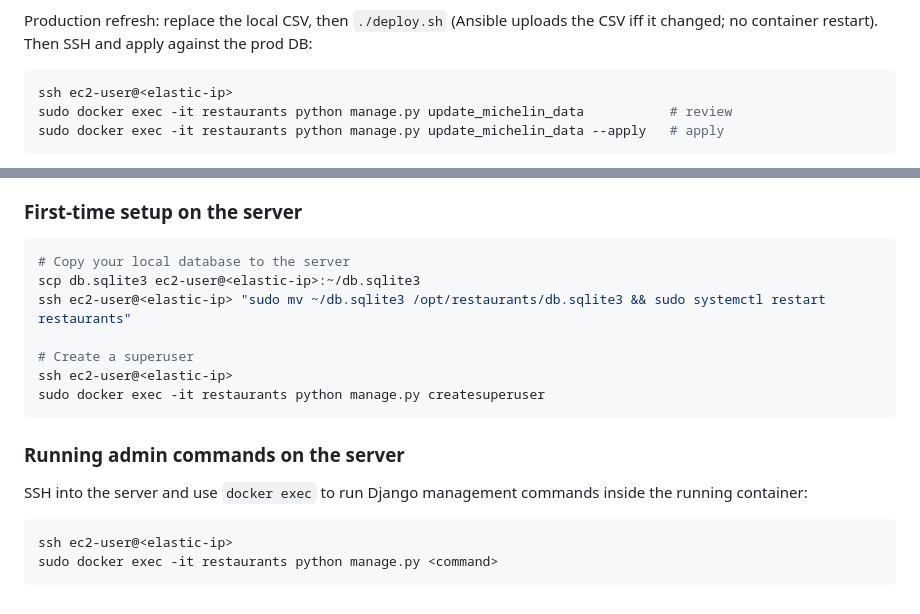
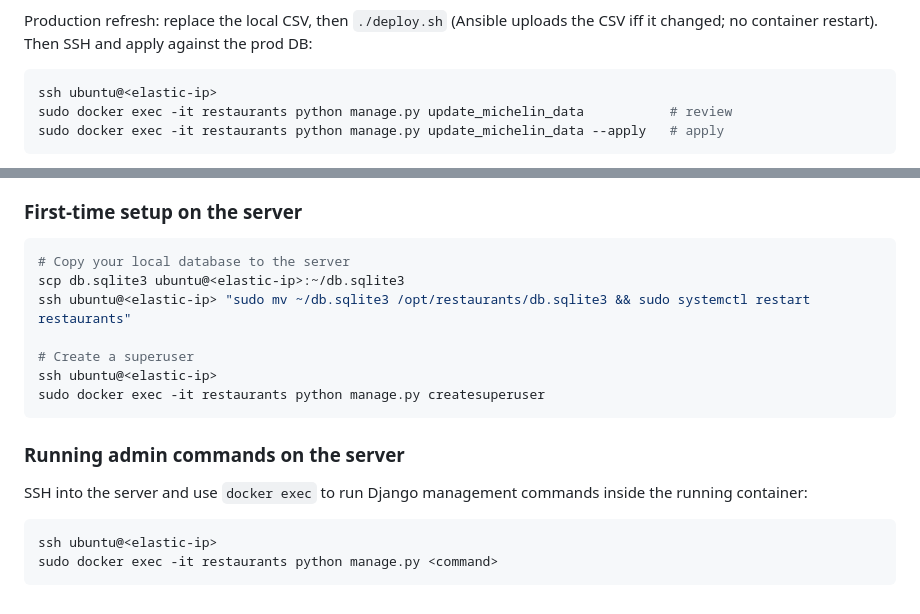
Before and after one commit to iley/restaurants, a Markdown page: README.md, 2 parts joined by grey strips. Rendered like a GitHub page.

````diff
--- a/README.md
+++ b/README.md
@@ -66,7 +66,7 @@ The diff prints one line per restaurant: `no change`, `WOULD CHANGE: <current>
 Production refresh: replace the local CSV, then `./deploy.sh` (Ansible uploads the CSV iff it changed; no container restart). Then SSH and apply against the prod DB:
 
 ```bash
-ssh ec2-user@<elastic-ip>
+ssh ubuntu@<elastic-ip>
 sudo docker exec -it restaurants python manage.py update_michelin_data           # review
 sudo docker exec -it restaurants python manage.py update_michelin_data --apply   # apply
 ```
@@ -156,11 +156,11 @@ Push to `main` -- GitHub Actions builds and pushes the Docker image to GHCR. The
 
 ```bash
 # Copy your local database to the server
-scp db.sqlite3 ec2-user@<elastic-ip>:~/db.sqlite3
-ssh ec2-user@<elastic-ip> "sudo mv ~/db.sqlite3 /opt/restaurants/db.sqlite3 && sudo systemctl restart restaurants"
+scp db.sqlite3 ubuntu@<elastic-ip>:~/db.sqlite3
+ssh ubuntu@<elastic-ip> "sudo mv ~/db.sqlite3 /opt/restaurants/db.sqlite3 && sudo systemctl restart restaurants"
 
 # Create a superuser
-ssh ec2-user@<elastic-ip>
+ssh ubuntu@<elastic-ip>
 sudo docker exec -it restaurants python manage.py createsuperuser
 ```
 
@@ -169,6 +169,6 @@ sudo docker exec -it restaurants python manage.py createsuperuser
 SSH into the server and use `docker exec` to run Django management commands inside the running container:
 
 ```bash
-ssh ec2-user@<elastic-ip>
+ssh ubuntu@<elastic-ip>
 sudo docker exec -it restaurants python manage.py <command>
 ```
````
